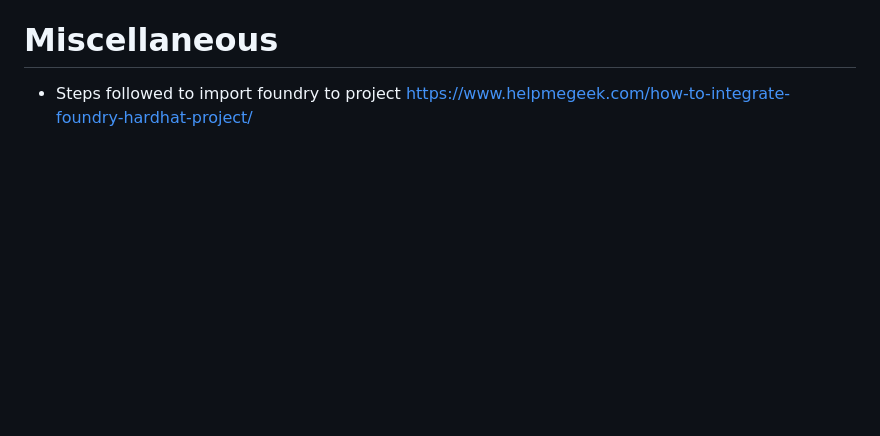
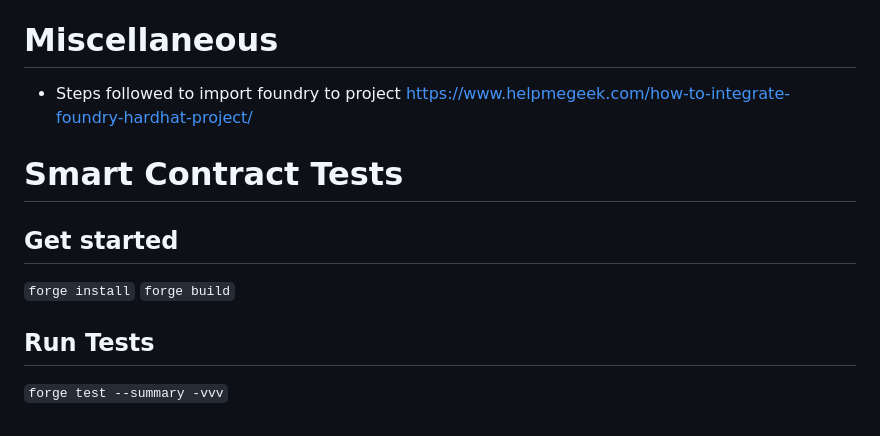
Before and after one commit to Cr3dentials/Cr3dentials-app, a Markdown page: README.md, the part around the change. Drawn GitHub-style; blank space fills up the shorter version.

Commit message:
added instructions for testing in readme

```diff
--- a/README.md
+++ b/README.md
@@ -132,3 +132,12 @@ The best way to learn Redwood is by going through the comprehensive [tutorial](h
 
 # Miscellaneous
 - Steps followed to import foundry to project https://www.helpmegeek.com/how-to-integrate-foundry-hardhat-project/
+
+
+# Smart Contract Tests
+## Get started
+`forge install`
+`forge build`
+
+## Run Tests
+`forge test --summary -vvv`
```
